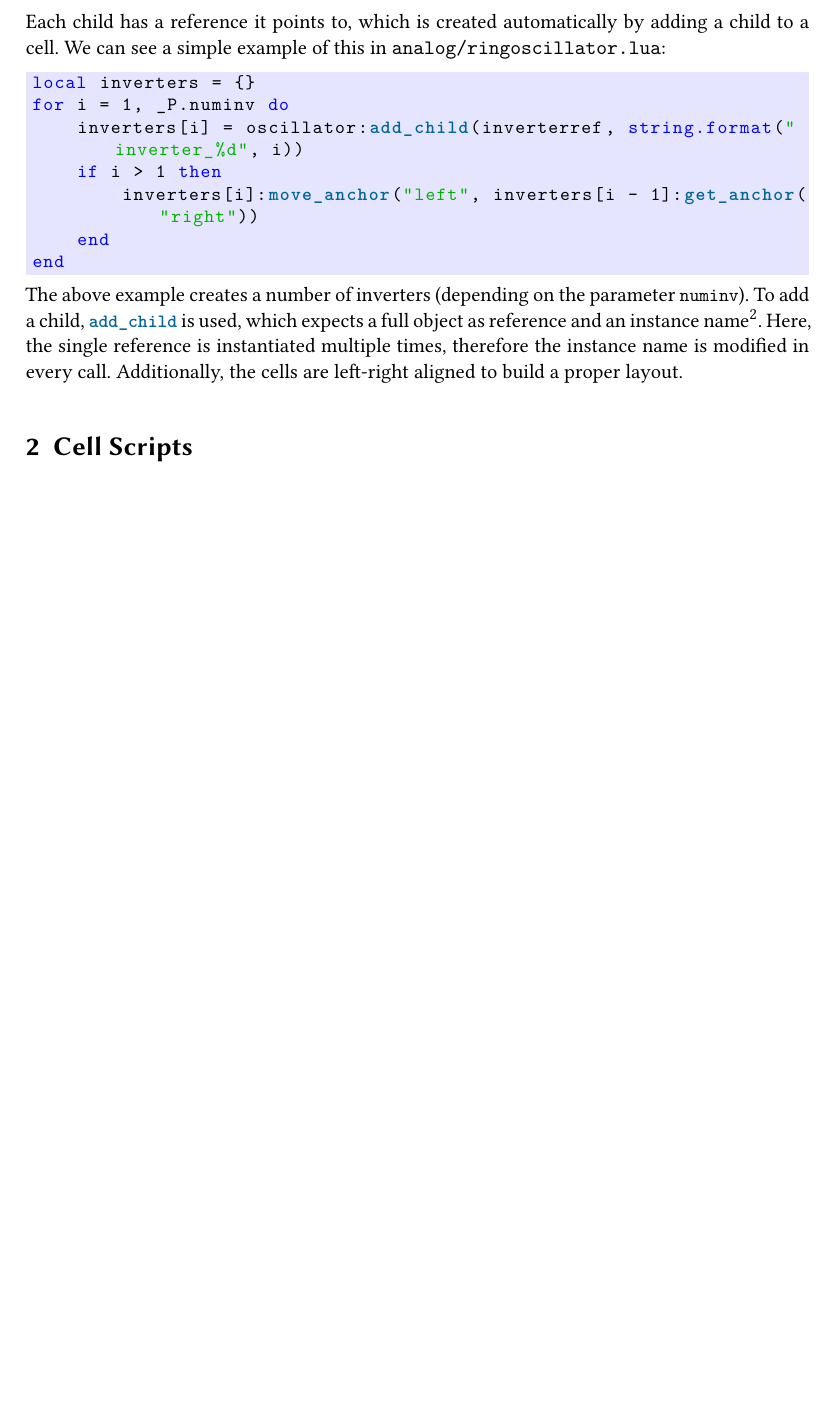
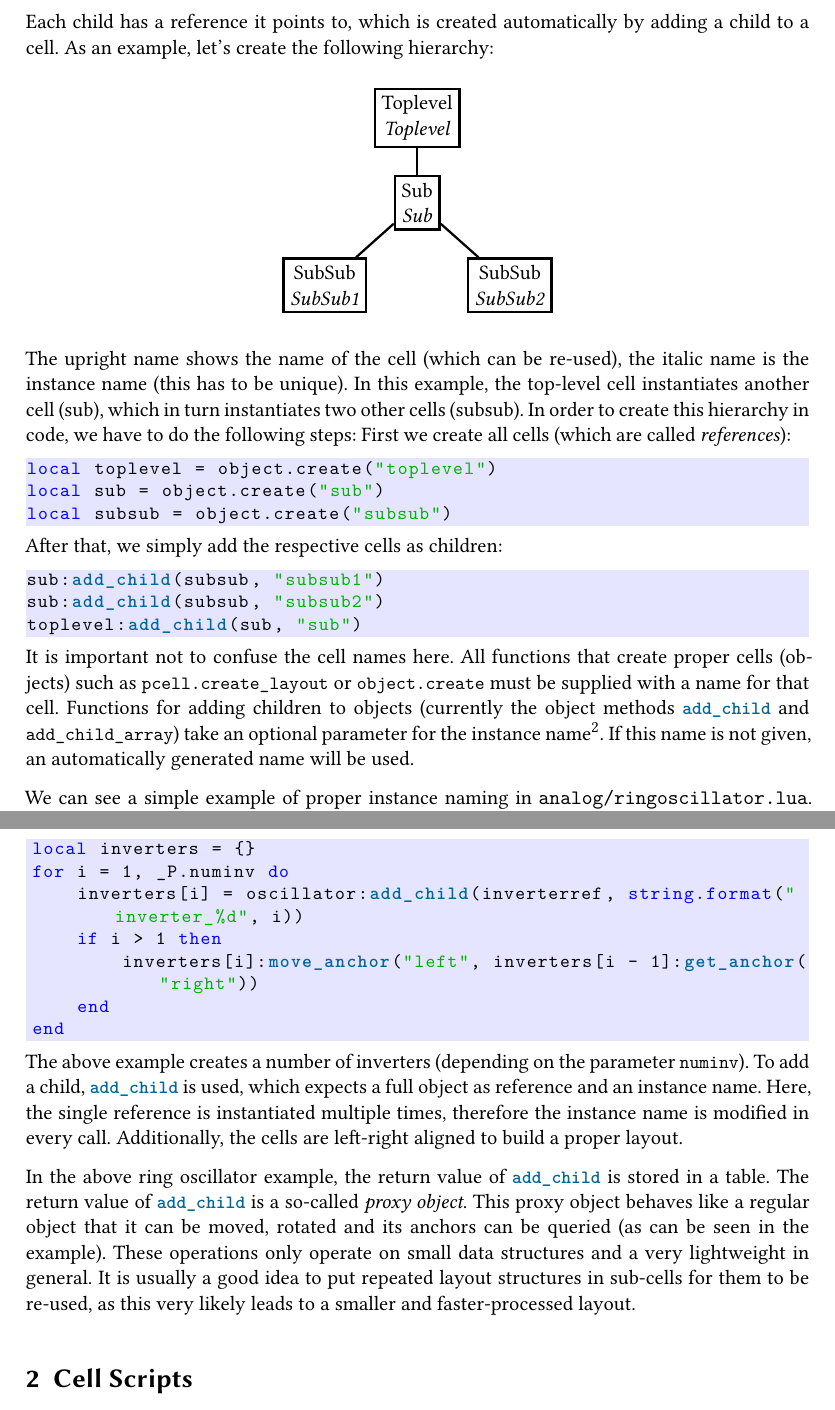
Before and after one commit to patrickschulz/openPCells, a LaTeX paper (doc/src/celldesign/main.tex, which reads doc/src/celldesign/code/hierarchy_example.lua): part of page 9 of 12 before the commit and two parts of pages 9 and 10 of 13 after it, the two joined at a grey line, cut so that both start at the same text, the shorter picture padded with empty space. Compiled offline with XeLaTeX.

Commit message:
Improved celldesign docu

```diff
--- /dev/null
+++ b/doc/src/celldesign/code/hierarchy_example.lua
@@ -0,0 +1,6 @@
+local toplevel = object.create("toplevel")
+local sub = object.create("sub")
+local subsub = object.create("subsub")
+sub:add_child(subsub, "subsub1")
+sub:add_child(subsub, "subsub2")
+toplevel:add_child(sub, "sub")
--- a/doc/src/celldesign/main.tex
+++ b/doc/src/celldesign/main.tex
@@ -233,4 +233,33 @@ As example a layout that uses a sub-cell 1000 times it only has to store 1000 ha
 A layout that makes proper use of hierarchy can me multiple magnitudes faster in processing than a flat version.
 
 Each child has a reference it points to, which is created automatically by adding a child to a cell.
-We can see a simple example of this in \texttt{analog/ringoscillator.lua}:
+As an example, let's create the following hierarchy:
+\begin{center}
+    \begin{tikzpicture}
+        [
+            cell/.style = {draw, rectangle, very thick, align = center},
+            %on grid,
+            node distance = 0.5cm and 0.5cm
+        ]
+        \node[cell] (toplevel) {Toplevel\\\emph{Toplevel}};
+        \node[cell, below = of toplevel] (sub) {Sub\\\emph{Sub}};
+        \node[cell, below left = of sub] (subsub1) {SubSub\\\emph{SubSub1}};
+        \node[cell, below right = of sub] (subsub2) {SubSub\\\emph{SubSub2}};
+        \draw[very thick] (toplevel) -- (sub);
+        \draw[very thick] (sub) -- (subsub1);
+        \draw[very thick] (sub) -- (subsub2);
+    \end{tikzpicture}
+\end{center}
+The upright name shows the name of the cell (which can be re-used), the italic name is the instance name (this has to be unique).
+In this example, the top-level cell instantiates another cell (sub), which in turn instantiates two other cells (subsub).
+In order to create this hierarchy in code, we have to do the following steps:
+First we create all cells (which are called \emph{references}):
+\luafilelisting[firstline = 1, lastline = 3]{code/hierarchy_example.lua}
+After that, we simply add the respective cells as children:
+\luafilelisting[firstline = 4, lastline = 8]{code/hierarchy_example.lua}
+It is important not to confuse the cell names here.
+All functions that create proper cells (objects) such as \luainline{pcell.create_layout} or \luainline{object.create} must be supplied with a name for that cell.
+Functions for adding children to objects (currently the object methods \luainline{add_child} and \luainline{add_child_array}) take an optional parameter for the instance name\footnote{This instance name is not supported by all exports. For example, GDSII has no notion of an instance name}.
+If this name is not given, an automatically generated name will be used.
+
+We can see a simple example of proper instance naming in \texttt{analog/ringoscillator.lua}.
@@ -237,9 +270,16 @@ We can see a simple example of this in \texttt{analog/ringoscillator.lua}:
+\luafilelisting[widthgobble = 4, firstline = 93, lastline = 97]{../../../cells/analog/ringoscillator.lua}
+Then the inverter reference (which is only generated once) can be \emph{instantiated} multiple times, which happens within a loop in this case:
 \luafilelisting[widthgobble = 4, firstline = 110, lastline = 116]{../../../cells/analog/ringoscillator.lua}
 The above example creates a number of inverters (depending on the parameter \luainline{numinv}).
-To add a child, \luainline{add_child} is used, which expects a full object as reference and an instance name\footnote{This instance name is not
-supported by all exports. For example, GDSII has no notion of an instance name}.
+To add a child, \luainline{add_child} is used, which expects a full object as reference and an instance name.
 Here, the single reference is instantiated multiple times, therefore the instance name is modified in every call.
 Additionally, the cells are left-right aligned to build a proper layout.
+
+In the above ring oscillator example, the return value of \luainline{add_child} is stored in a table.
+The return value of \luainline{add_child} is a so-called \emph{proxy object}.
+This proxy object behaves like a regular object that it can be moved, rotated and its anchors can be queried (as can be seen in the example).
+These operations only operate on small data structures and a very lightweight in general.
+It is usually a good idea to put repeated layout structures in sub-cells for them to be re-used, as this very likely leads to a smaller and faster-processed layout.
 
 \section{Cell Scripts}
 The previous section discussed the use of pcell definitions based on the functions \luainline{parameters} and \luainline{layout}.
```
Also changed, not shown: doc/celldesign.pdf, doc/src/celldesign/main.tex (4 more changed lines).
